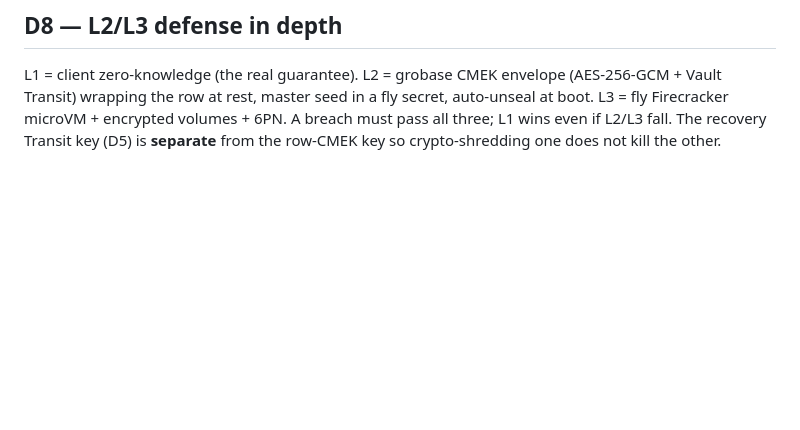
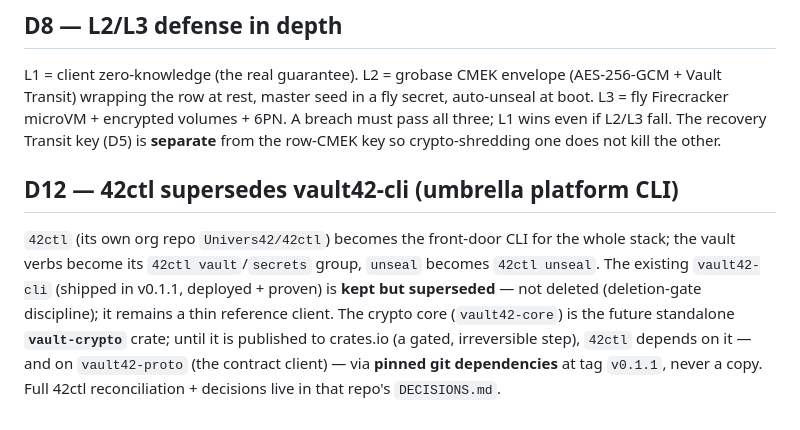
Before and after one commit to Univers42/vault42, a Markdown page: DECISIONS.md, the part around the change. Drawn GitHub-style; blank space fills up the shorter version.

Commit message:
docs(decisions): D12 — 42ctl supersedes vault42-cli; vault-crypto/contracts via git dep

```diff
--- a/DECISIONS.md
+++ b/DECISIONS.md
@@ -135,3 +135,14 @@ Transit) wrapping the row at rest, master seed in a fly secret, auto-unseal at b
 Firecracker microVM + encrypted volumes + 6PN. A breach must pass all three; L1 wins even if L2/L3
 fall. The recovery Transit key (D5) is **separate** from the row-CMEK key so crypto-shredding one
 does not kill the other.
+
+## D12 — 42ctl supersedes vault42-cli (umbrella platform CLI)
+
+`42ctl` (its own org repo `Univers42/42ctl`) becomes the front-door CLI for the whole stack;
+the vault verbs become its `42ctl vault`/`secrets` group, `unseal` becomes `42ctl unseal`. The
+existing `vault42-cli` (shipped in v0.1.1, deployed + proven) is **kept but superseded** — not
+deleted (deletion-gate discipline); it remains a thin reference client. The crypto core
+(`vault42-core`) is the future standalone **`vault-crypto`** crate; until it is published to
+crates.io (a gated, irreversible step), `42ctl` depends on it — and on `vault42-proto` (the
+contract client) — via **pinned git dependencies** at tag `v0.1.1`, never a copy. Full 42ctl
+reconciliation + decisions live in that repo's `DECISIONS.md`.
```
